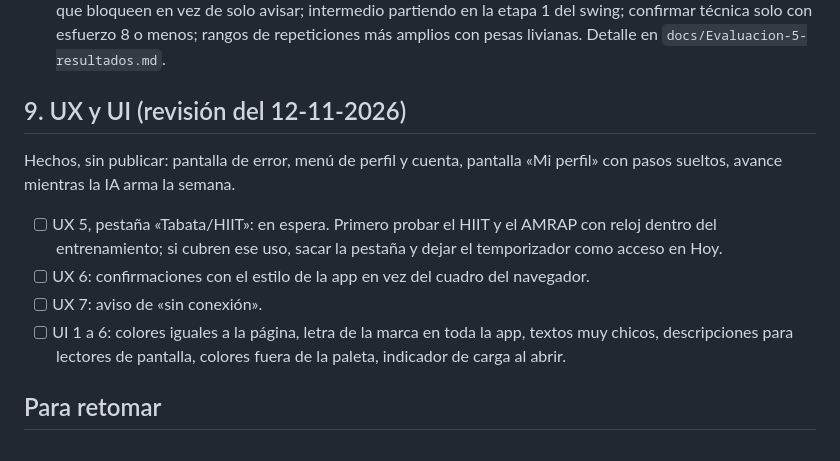
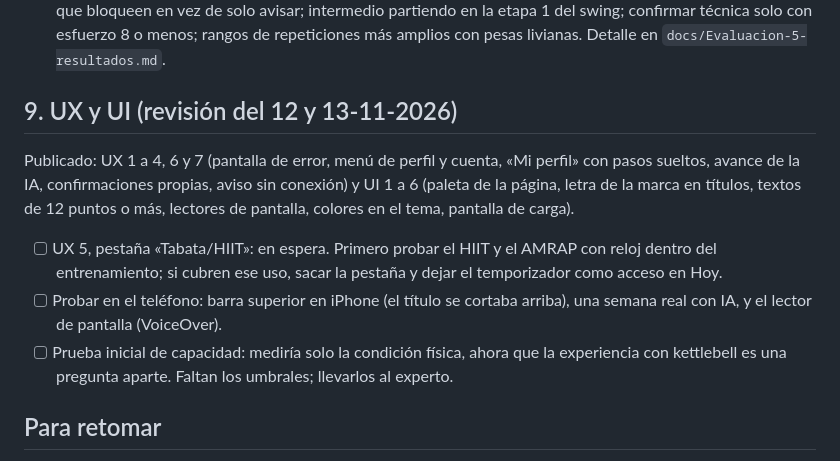
Before and after one commit to rodperezm/entrenador-ia, a Markdown page: docs/pendientes.md, the part around the change. Drawn GitHub-style.

Commit message:
Pendientes: cierre de la revision de UX y UI
Co-Authored-By: Claude Fable 5.2 <noreply@anthropic.com>

```diff
--- a/docs/pendientes.md
+++ b/docs/pendientes.md
@@ -174,12 +174,11 @@ Notas dentro del alcance: Gemini 9,2 y 9,0; ChatGPT 8,0 y 8,1. Meta de 8 cumplid
 - [x] Publicado el 12-11-2026: semana 3 y ciclo nuevo sin saltos grandes de pesa, y balísticos de a uno.
 - [ ] Quinta evaluación (Gemini 9,3 y 9,1; ChatGPT 8,3 y 8,4; Claude 8,3 y 8,0), por decidir: alertas médicas graves que bloqueen en vez de solo avisar; intermedio partiendo en la etapa 1 del swing; confirmar técnica solo con esfuerzo 8 o menos; rangos de repeticiones más amplios con pesas livianas. Detalle en `docs/Evaluacion-5-resultados.md`.
 
-## 9. UX y UI (revisión del 12-11-2026)
-Hechos, sin publicar: pantalla de error, menú de perfil y cuenta, pantalla «Mi perfil» con pasos sueltos, avance mientras la IA arma la semana.
+## 9. UX y UI (revisión del 12 y 13-11-2026)
+Publicado: UX 1 a 4, 6 y 7 (pantalla de error, menú de perfil y cuenta, «Mi perfil» con pasos sueltos, avance de la IA, confirmaciones propias, aviso sin conexión) y UI 1 a 6 (paleta de la página, letra de la marca en títulos, textos de 12 puntos o más, lectores de pantalla, colores en el tema, pantalla de carga).
 - [ ] UX 5, pestaña «Tabata/HIIT»: en espera. Primero probar el HIIT y el AMRAP con reloj dentro del entrenamiento; si cubren ese uso, sacar la pestaña y dejar el temporizador como acceso en Hoy.
-- [ ] UX 6: confirmaciones con el estilo de la app en vez del cuadro del navegador.
-- [ ] UX 7: aviso de «sin conexión».
-- [ ] UI 1 a 6: colores iguales a la página, letra de la marca en toda la app, textos muy chicos, descripciones para lectores de pantalla, colores fuera de la paleta, indicador de carga al abrir.
+- [ ] Probar en el teléfono: barra superior en iPhone (el título se cortaba arriba), una semana real con IA, y el lector de pantalla (VoiceOver).
+- [ ] Prueba inicial de capacidad: mediría solo la condición física, ahora que la experiencia con kettlebell es una pregunta aparte. Faltan los umbrales; llevarlos al experto.
 
 ## Para retomar
 - Arrancar el servidor: `$env:NODE_OPTIONS='--max-old-space-size=3072'; npx expo start` en `C:\dev\entrenador-ia`.
```
